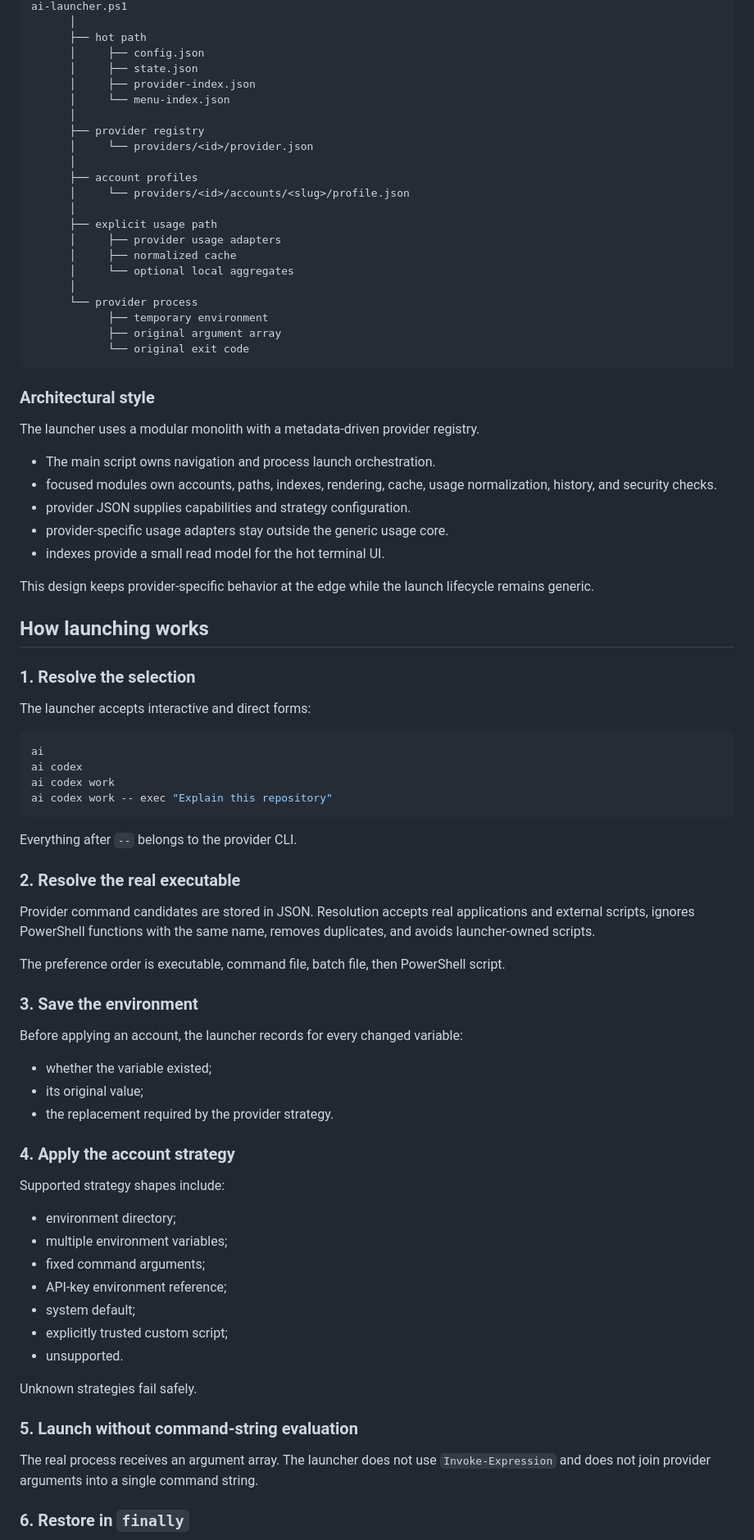
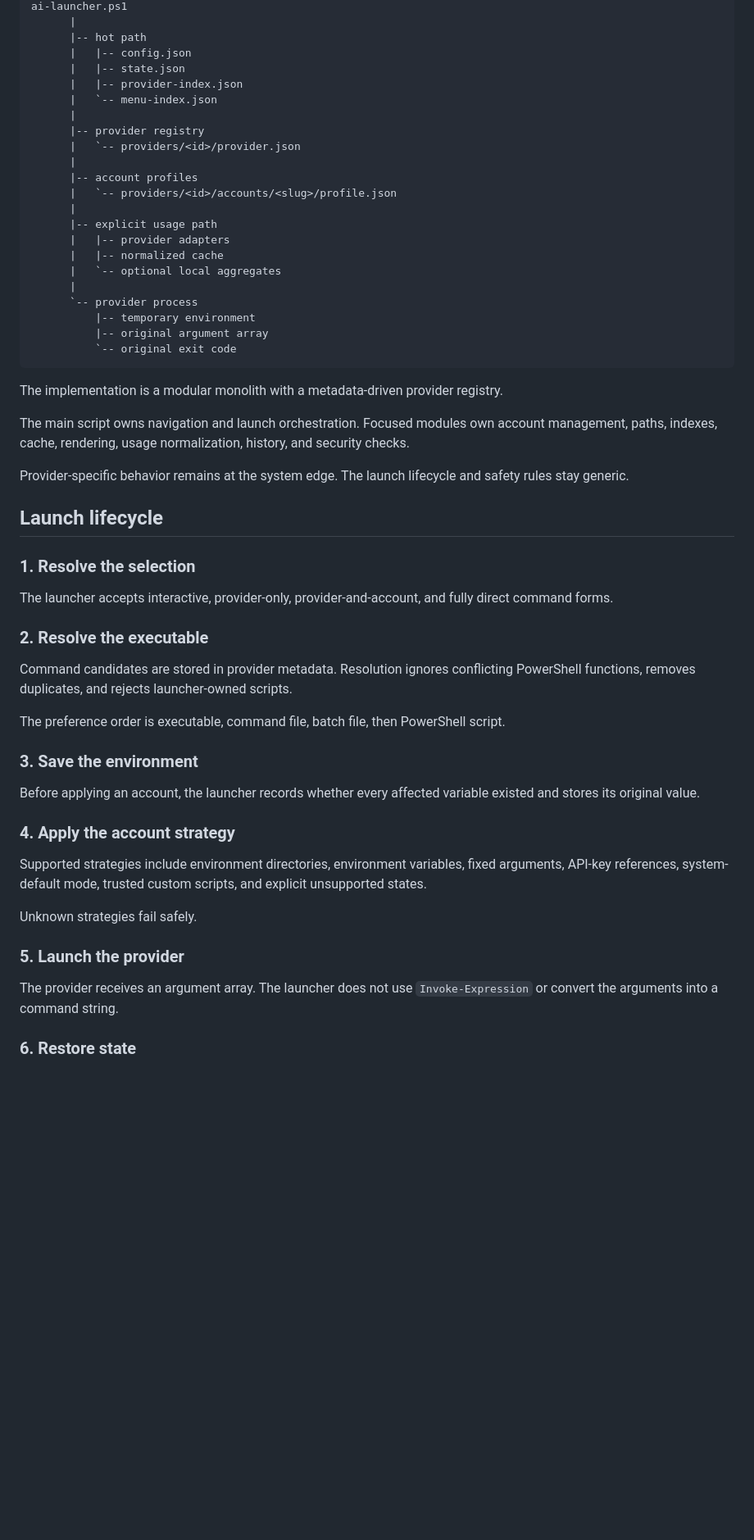
Before and after one commit to Sleepingknight0/bluewhalex-portfolio-v05, a Markdown page: projects/universal-ai-cli-launcher/README.md, the part around one of its changes. Shown at 82% size. Drawn GitHub-style; blank space fills up the shorter version.

Commit message:
docs: rewrite README in professional English

````diff
--- a/projects/universal-ai-cli-launcher/README.md
+++ b/projects/universal-ai-cli-launcher/README.md
@@ -70,86 +74,59 @@ global ai wrapper
 ai-launcher.ps1
-      │
-      ├── hot path
-      │     ├── config.json
-      │     ├── state.json
-      │     ├── provider-index.json
-      │     └── menu-index.json
-      │
-      ├── provider registry
-      │     └── providers/<id>/provider.json
-      │
-      ├── account profiles
-      │     └── providers/<id>/accounts/<slug>/profile.json
-      │
-      ├── explicit usage path
-      │     ├── provider usage adapters
-      │     ├── normalized cache
-      │     └── optional local aggregates
-      │
-      └── provider process
-            ├── temporary environment
-            ├── original argument array
-            └── original exit code
+      |
+      |-- hot path
+      |   |-- config.json
+      |   |-- state.json
+      |   |-- provider-index.json
+      |   `-- menu-index.json
+      |
+      |-- provider registry
+      |   `-- providers/<id>/provider.json
+      |
+      |-- account profiles
+      |   `-- providers/<id>/accounts/<slug>/profile.json
+      |
+      |-- explicit usage path
+      |   |-- provider adapters
+      |   |-- normalized cache
+      |   `-- optional local aggregates
+      |
+      `-- provider process
+          |-- temporary environment
+          |-- original argument array
+          `-- original exit code
 ```
 
-### Architectural style
+The implementation is a modular monolith with a metadata-driven provider registry.
 
-The launcher uses a modular monolith with a metadata-driven provider registry.
+The main script owns navigation and launch orchestration. Focused modules own account management, paths, indexes, cache, rendering, usage normalization, history, and security checks.
 
-- The main script owns navigation and process launch orchestration.
-- focused modules own accounts, paths, indexes, rendering, cache, usage normalization, history, and security checks.
-- provider JSON supplies capabilities and strategy configuration.
-- provider-specific usage adapters stay outside the generic usage core.
-- indexes provide a small read model for the hot terminal UI.
+Provider-specific behavior remains at the system edge. The launch lifecycle and safety rules stay generic.
 
-This design keeps provider-specific behavior at the edge while the launch lifecycle remains generic.
-
-## How launching works
+## Launch lifecycle
 
 ### 1. Resolve the selection
 
-The launcher accepts interactive and direct forms:
+The launcher accepts interactive, provider-only, provider-and-account, and fully direct command forms.
 
-```powershell
-ai
-ai codex
-ai codex work
-ai codex work -- exec "Explain this repository"
-```
+### 2. Resolve the executable
 
-Everything after `--` belongs to the provider CLI.
-
-### 2. Resolve the real executable
-
-Provider command candidates are stored in JSON. Resolution accepts real applications and external scripts, ignores PowerShell functions with the same name, removes duplicates, and avoids launcher-owned scripts.
+Command candidates are stored in provider metadata. Resolution ignores conflicting PowerShell functions, removes duplicates, and rejects launcher-owned scripts.
 
 The preference order is executable, command file, batch file, then PowerShell script.
 
 ### 3. Save the environment
 
-Before applying an account, the launcher records for every changed variable:
-
-- whether the variable existed;
-- its original value;
-- the replacement required by the provider strategy.
+Before applying an account, the launcher records whether every affected variable existed and stores its original value.
 
 ### 4. Apply the account strategy
 
-Supported strategy shapes include:
-
-- environment directory;
-- multiple environment variables;
-- fixed command arguments;
-- API-key environment reference;
-- system default;
-- explicitly trusted custom script;
-- unsupported.
+Supported strategies include environment directories, environment variables, fixed arguments, API-key references, system-default mode, trusted custom scripts, and explicit unsupported states.
 
 Unknown strategies fail safely.
 
-### 5. Launch without command-string evaluation
+### 5. Launch the provider
 
-The real process receives an argument array. The launcher does not use `Invoke-Expression` and does not join provider arguments into a single command string.
+The provider receives an argument array. The launcher does not use `Invoke-Expression` or convert the arguments into a command string.
 
-### 6. Restore in `finally`
+### 6. Restore state
 
````
Also changed, not shown: other parts of projects/universal-ai-cli-launcher/README.md (+126 -198 lines), README.md (+63 -52 lines).
